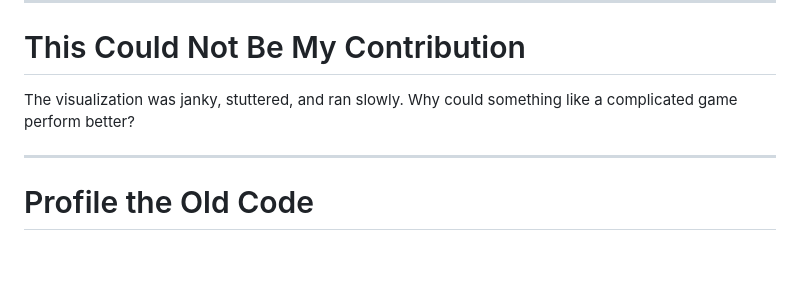
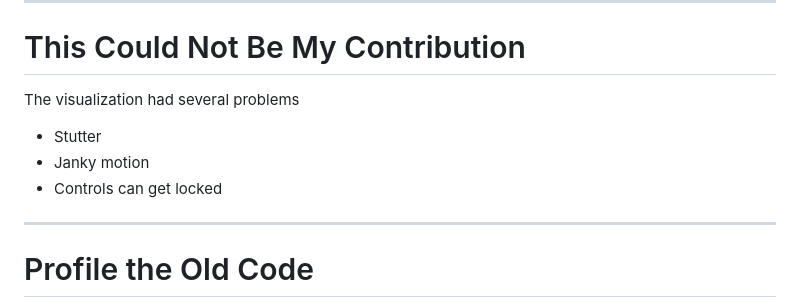
Before and after one commit to jbeers/d3-threejs-data-visualization, a Markdown page: slides.md, the part around one of its changes. Drawn GitHub-style; blank space fills up the shorter version.

Commit message:
more work

```diff
--- a/slides.md
+++ b/slides.md
@@ -379,7 +379,11 @@ The visualization was...
 
 # This Could Not Be My Contribution
 
-The visualization was janky, stuttered, and ran slowly. Why could something like a complicated game perform better?
+The visualization had several problems
+
+- Stutter
+- Janky motion
+- Controls can get locked
 
 ---
 
```
Also changed, not shown: other parts of slides.md (+1 -1 lines).
